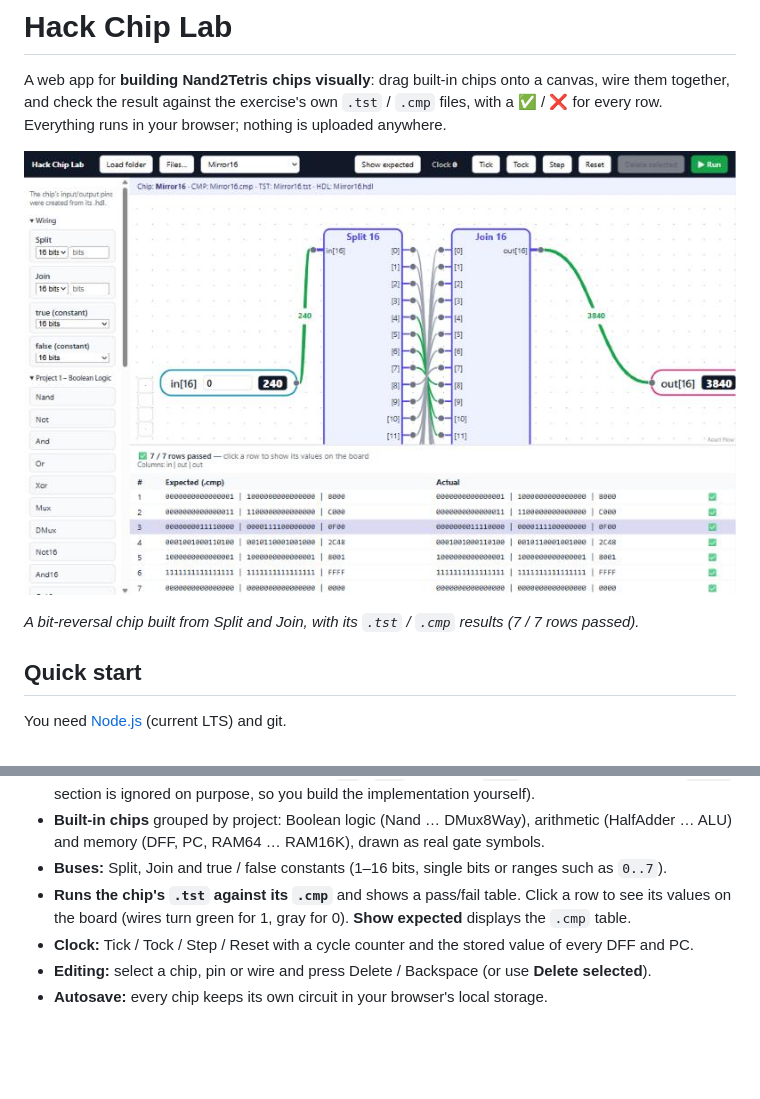
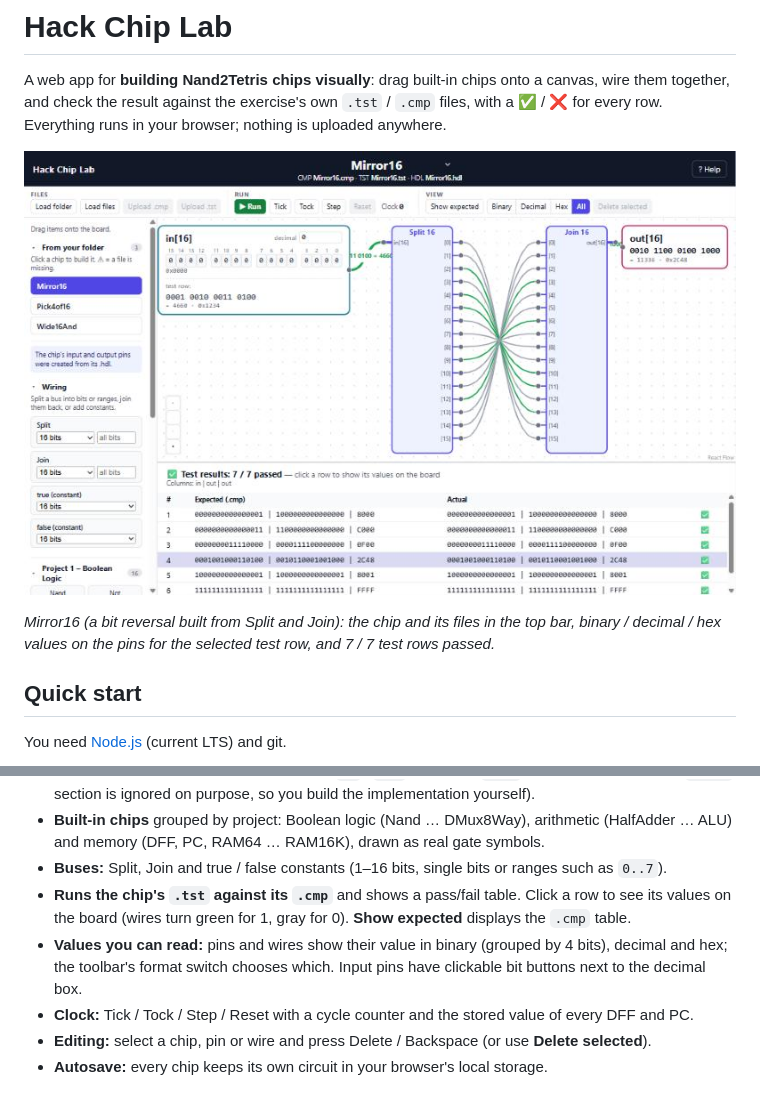
Before and after one commit to ArzHazima/hack-chip-lab, a Markdown page: README.md, 2 parts joined by grey strips. GitHub-like rendering; pictures changed too: docs/screenshot.png; blank space fills up the shorter version.

```diff
--- a/README.md
+++ b/README.md
@@ -8,5 +8,5 @@ Everything runs in your browser; nothing is uploaded anywhere.
 
-_A bit-reversal chip built from Split and Join, with its `.tst` / `.cmp` results (7 / 7 rows passed)._
+_Mirror16 (a bit reversal built from Split and Join): the chip and its files in the top bar, binary / decimal / hex values on the pins for the selected test row, and 7 / 7 test rows passed._
 
 ## Quick start
 
@@ -31,6 +31,8 @@ Then open the address Vite prints (usually http://localhost:5173).
 - **Buses:** Split, Join and true / false constants (1–16 bits, single bits or ranges such as `0..7`).
 - **Runs the chip's `.tst` against its `.cmp`** and shows a pass/fail table. Click a row to see its values on
   the board (wires turn green for 1, gray for 0). **Show expected** displays the `.cmp` table.
+- **Values you can read:** pins and wires show their value in binary (grouped by 4 bits), decimal and hex; the
+  toolbar's format switch chooses which. Input pins have clickable bit buttons next to the decimal box.
 - **Clock:** Tick / Tock / Step / Reset with a cycle counter and the stored value of every DFF and PC.
 - **Editing:** select a chip, pin or wire and press Delete / Backspace (or use **Delete selected**).
 - **Autosave:** every chip keeps its own circuit in your browser's local storage.
```
Also changed, not shown: other parts of README.md (+1 -1 lines), CLAUDE.md (+5 -0 lines), 3 other files.
